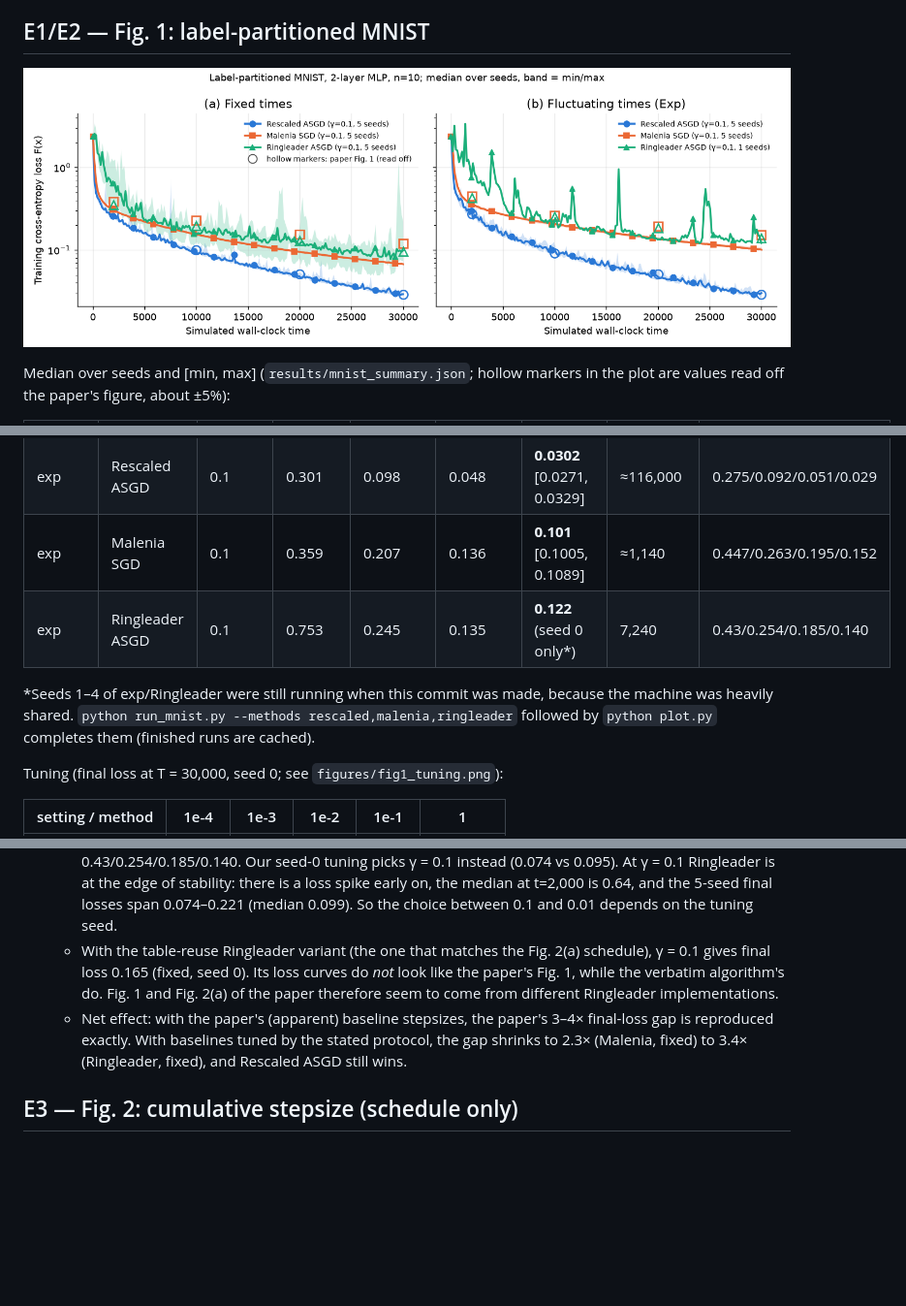
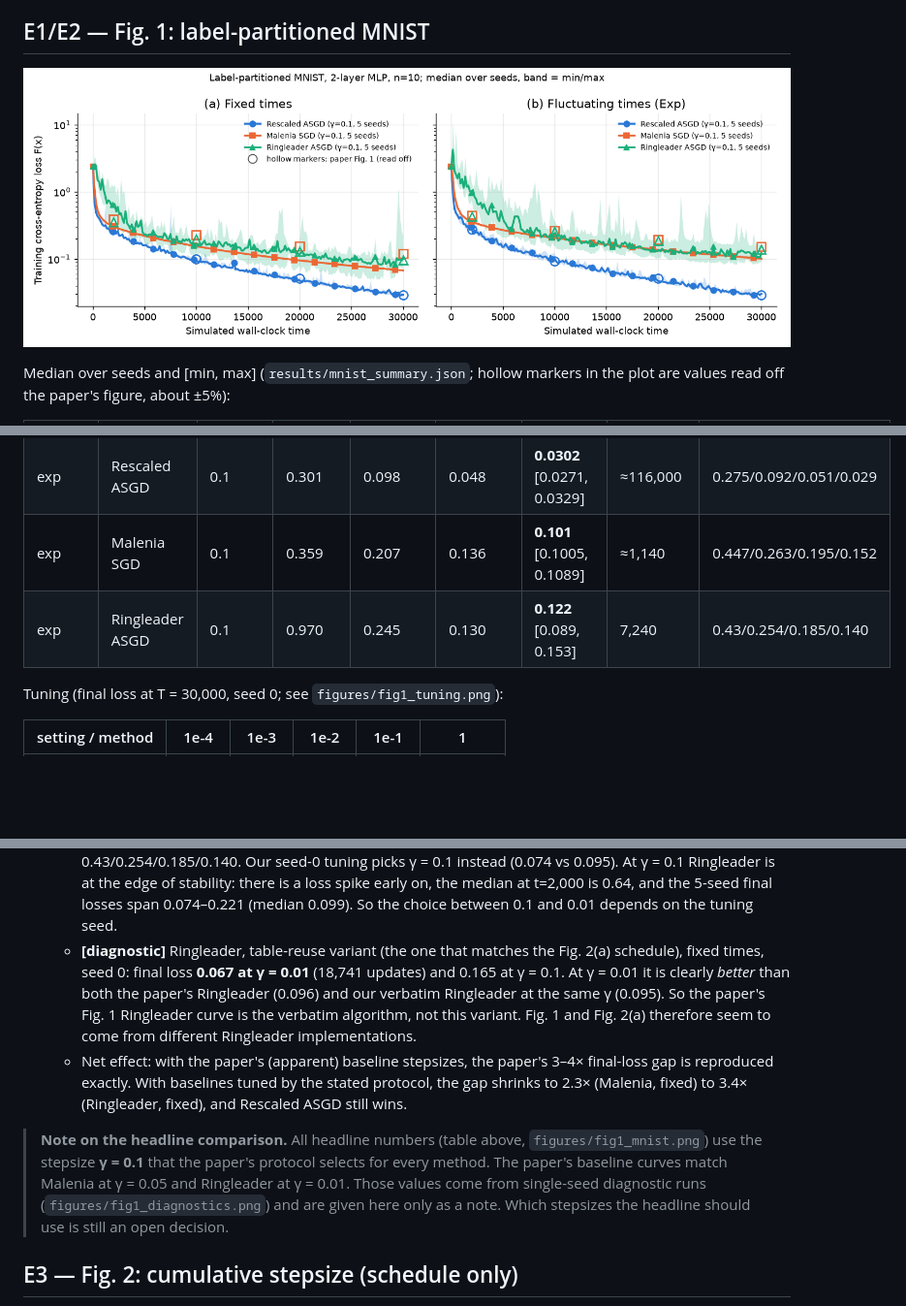
Before and after one commit to nnvt/asynchronous-training, a Markdown page: README.md, 3 parts joined by grey strips. Shown at 97% size. Rendered like a GitHub page; pictures changed too: figures/fig1_mnist.png; blank space fills up the shorter version.

Commit message:
Rescaled ASGD replication: complete random-time Ringleader seeds, add stale-table diagnostic
Random-time Ringleader now has 5 seeds (median final loss 0.122). Adds the
table-reuse Ringleader diagnostic on MNIST (0.067 at gamma=0.01, fixed times,
seed 0) and regenerates the figures. The headline comparison stays on the
tuned gamma=0.1; paper-matching baseline stepsizes are given as a note only.

Co-Authored-By: Claude Opus 5.5 <noreply@anthropic.com>

```diff
--- a/README.md
+++ b/README.md
@@ -68,11 +68,7 @@ Median over seeds and [min, max] (`results/mnist_summary.json`; hollow markers i
 | fixed | Ringleader ASGD | 0.1 | 0.642 | 0.155 | 0.116 | **0.099** [0.074, 0.221] | 12,492 | 0.354/0.196/0.130/0.096 |
 | exp | Rescaled ASGD | 0.1 | 0.301 | 0.098 | 0.048 | **0.0302** [0.0271, 0.0329] | ≈116,000 | 0.275/0.092/0.051/0.029 |
 | exp | Malenia SGD | 0.1 | 0.359 | 0.207 | 0.136 | **0.101** [0.1005, 0.1089] | ≈1,140 | 0.447/0.263/0.195/0.152 |
-| exp | Ringleader ASGD | 0.1 | 0.753 | 0.245 | 0.135 | **0.122** (seed 0 only*) | 7,240 | 0.43/0.254/0.185/0.140 |
-
-\*Seeds 1–4 of exp/Ringleader were still running when this commit was made, because the
-machine was heavily shared. `python run_mnist.py --methods rescaled,malenia,ringleader`
-followed by `python plot.py` completes them (finished runs are cached).
+| exp | Ringleader ASGD | 0.1 | 0.970 | 0.245 | 0.130 | **0.122** [0.089, 0.153] | 7,240 | 0.43/0.254/0.185/0.140 |
 
 Tuning (final loss at T = 30,000, seed 0; see `figures/fig1_tuning.png`):
 
@@ -105,13 +101,22 @@ Tuning (final loss at T = 30,000, seed 0; see `figures/fig1_tuning.png`):
     the edge of stability: there is a loss spike early on, the median at t=2,000 is 0.64,
     and the 5-seed final losses span 0.074–0.221 (median 0.099). So the choice between
     0.1 and 0.01 depends on the tuning seed.
-  * With the table-reuse Ringleader variant (the one that matches the Fig. 2(a)
-    schedule), γ = 0.1 gives final loss 0.165 (fixed, seed 0). Its loss curves do *not*
-    look like the paper's Fig. 1, while the verbatim algorithm's do. Fig. 1 and Fig. 2(a)
-    of the paper therefore seem to come from different Ringleader implementations.
+  * **[diagnostic]** Ringleader, table-reuse variant (the one that matches the Fig. 2(a)
+    schedule), fixed times, seed 0: final loss **0.067 at γ = 0.01** (18,741 updates) and
+    0.165 at γ = 0.1. At γ = 0.01 it is clearly *better* than both the paper's Ringleader
+    (0.096) and our verbatim Ringleader at the same γ (0.095). So the paper's Fig. 1
+    Ringleader curve is the verbatim algorithm, not this variant. Fig. 1 and Fig. 2(a)
+    therefore seem to come from different Ringleader implementations.
   * Net effect: with the paper's (apparent) baseline stepsizes, the paper's 3–4× final-loss
     gap is reproduced exactly. With baselines tuned by the stated protocol, the gap
     shrinks to 2.3× (Malenia, fixed) to 3.4× (Ringleader, fixed), and Rescaled ASGD still wins.
+
+> **Note on the headline comparison.** All headline numbers (table above,
+> `figures/fig1_mnist.png`) use the stepsize **γ = 0.1** that the paper's protocol selects
+> for every method. The paper's baseline curves match Malenia at γ = 0.05 and Ringleader
+> at γ = 0.01. Those values come from single-seed diagnostic runs
+> (`figures/fig1_diagnostics.png`) and are given here only as a note. Which stepsizes
+> the headline should use is still an open decision.
 
 
 ## E3 — Fig. 2: cumulative stepsize (schedule only)
```
Also changed, not shown: other parts of README.md (+3 -3 lines), figures/fig1_diagnostics.png, 8 other files.
